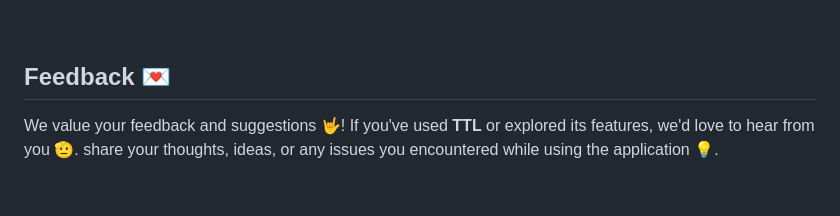
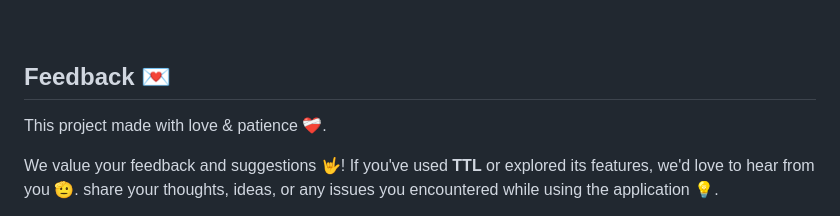
Before and after one commit to IsmaelMousa/TTL, a Markdown page: README.md, the part around one of its changes. Drawn GitHub-style; blank space fills up the shorter version.

```diff
--- a/README.md
+++ b/README.md
@@ -230,6 +230,8 @@ make run
 
 ## Feedback 💌
 
+This project made with love & patience ❤️‍🩹.
+
 We value your feedback and suggestions 🤟! If you've used **TTL** or explored its features, we'd love to hear
 from you 🫡. share your thoughts, ideas, or any issues you encountered while using the application 💡.
 
```
Also changed, not shown: other parts of README.md (+2 -2 lines).
